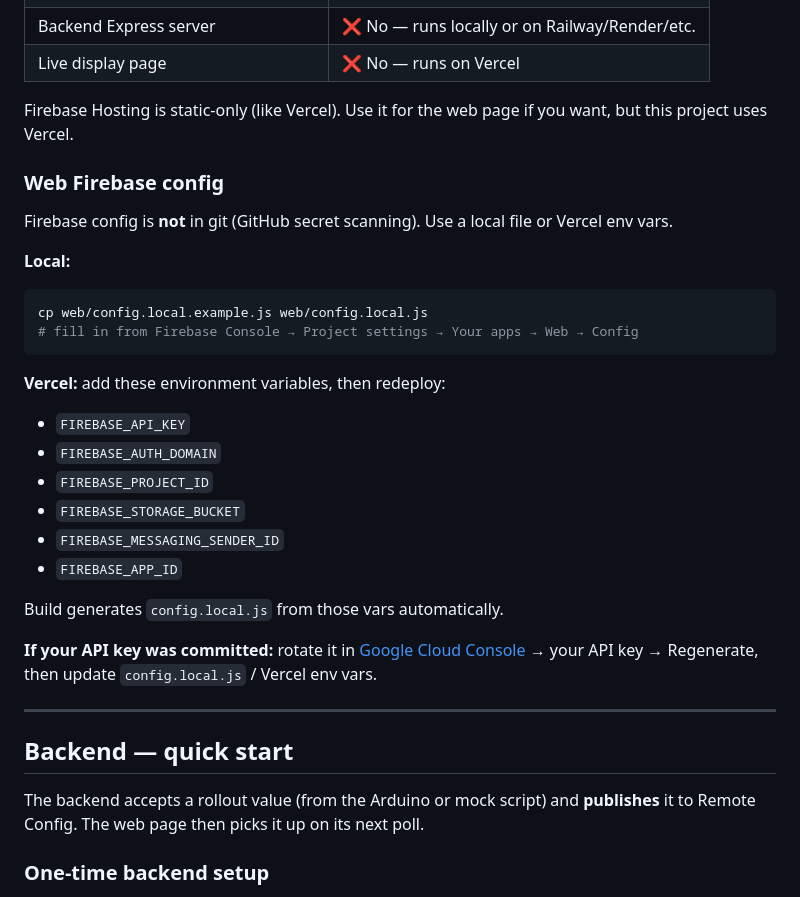
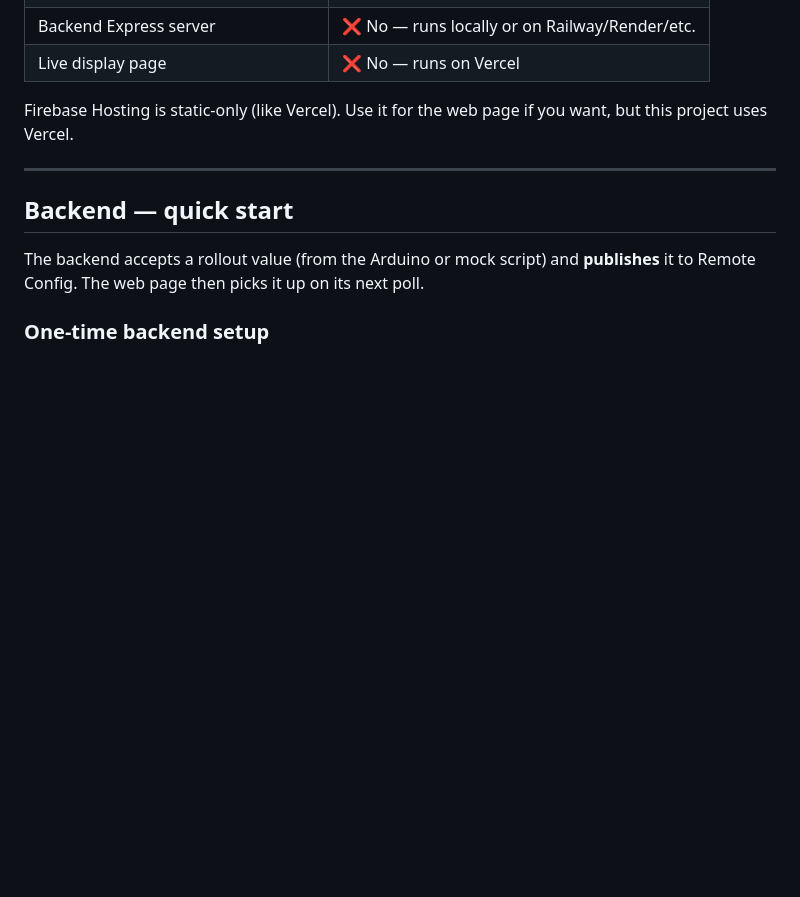
Before and after one commit to sischreiber/rollout-knob, a Markdown page: README.md, the part around the change. Drawn GitHub-style; blank space fills up the shorter version.

Commit message:
Remove Web Firebase config section from README
Co-authored-by: Cursor <cursoragent@cursor.com>

````diff
--- a/README.md
+++ b/README.md
@@ -33,28 +33,6 @@ Physical dial (Arduino)  →  Backend (Admin SDK)  →  Firebase Remote Config
 | Live display page | ❌ No — runs on Vercel |
 
 Firebase Hosting is static-only (like Vercel). Use it for the web page if you want, but this project uses Vercel.
-
-### Web Firebase config
-
-Firebase config is **not** in git (GitHub secret scanning). Use a local file or Vercel env vars.
-
-**Local:**
-```bash
-cp web/config.local.example.js web/config.local.js
-# fill in from Firebase Console → Project settings → Your apps → Web → Config
-```
-
-**Vercel:** add these environment variables, then redeploy:
-- `FIREBASE_API_KEY`
-- `FIREBASE_AUTH_DOMAIN`
-- `FIREBASE_PROJECT_ID`
-- `FIREBASE_STORAGE_BUCKET`
-- `FIREBASE_MESSAGING_SENDER_ID`
-- `FIREBASE_APP_ID`
-
-Build generates `config.local.js` from those vars automatically.
-
-**If your API key was committed:** rotate it in [Google Cloud Console](https://console.cloud.google.com/apis/credentials) → your API key → Regenerate, then update `config.local.js` / Vercel env vars.
 
 ---
 
````
